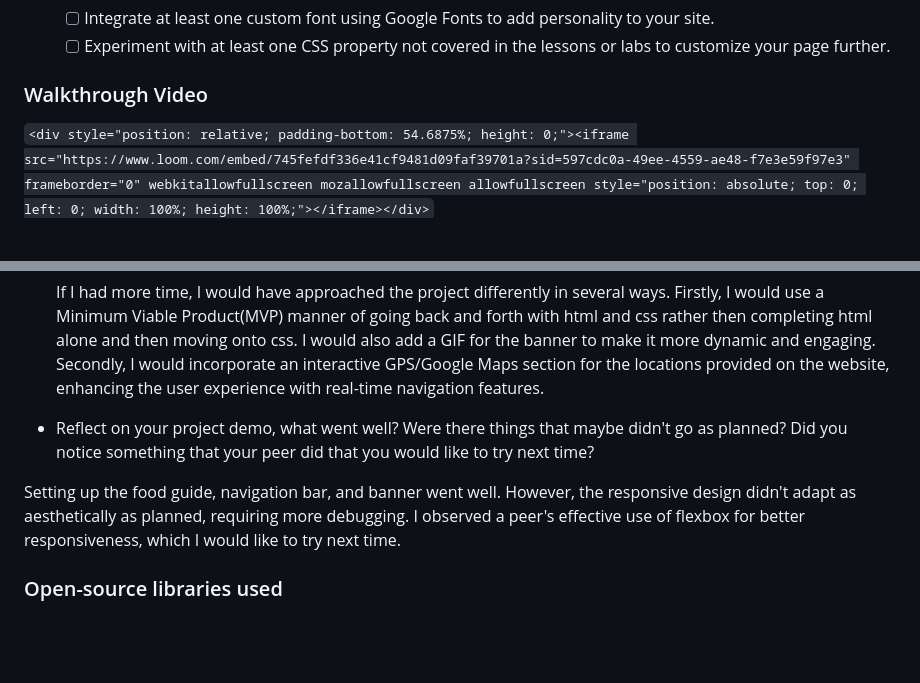
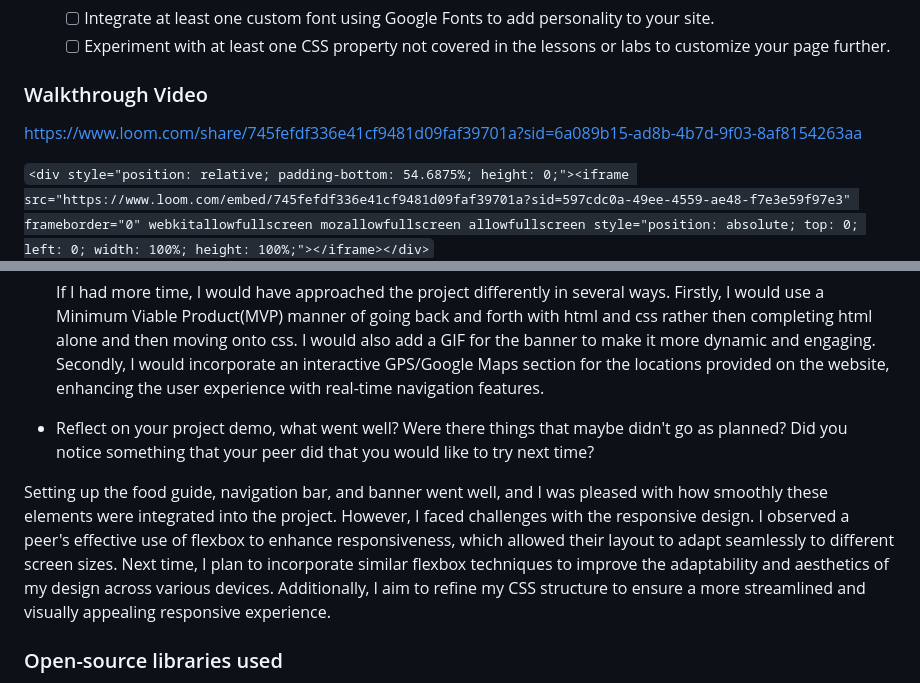
Before and after one commit to Ahmedh27/GlobeTrotter, a Markdown page: README.md, 2 parts joined by grey strips. GitHub-like rendering; blank space fills up the shorter version.

Commit message:
FINAL PROJECT

```diff
--- a/README.md
+++ b/README.md
@@ -60,6 +60,7 @@ Deployed Application (optional): [Globetrotter Deployed Site](ADD_LINK_HERE)
   - [ ] Experiment with at least one CSS property not covered in the lessons or labs to customize your page further.
 
 ### Walkthrough Video
+https://www.loom.com/share/745fefdf336e41cf9481d09faf39701a?sid=6a089b15-ad8b-4b7d-9f03-8af8154263aa
 
 `<div style="position: relative; padding-bottom: 54.6875%; height: 0;"><iframe src="https://www.loom.com/embed/745fefdf336e41cf9481d09faf39701a?sid=597cdc0a-49ee-4559-ae48-f7e3e59f97e3" frameborder="0" webkitallowfullscreen mozallowfullscreen allowfullscreen style="position: absolute; top: 0; left: 0; width: 100%; height: 100%;"></iframe></div>`
 
@@ -75,8 +76,7 @@ The topics discussed in the labs effectively prepared me to complete the assignm
 
 * Reflect on your project demo, what went well? Were there things that maybe didn't go as planned? Did you notice something that your peer did that you would like to try next time?
 
-Setting up the food guide, navigation bar, and banner went well. However, the responsive design didn't adapt as aesthetically as planned, requiring more debugging. I observed a peer's effective use of flexbox for better responsiveness, which I would like to try next time.
-
+Setting up the food guide, navigation bar, and banner went well, and I was pleased with how smoothly these elements were integrated into the project. However, I faced challenges with the responsive design. I observed a peer's effective use of flexbox to enhance responsiveness, which allowed their layout to adapt seamlessly to different screen sizes. Next time, I plan to incorporate similar flexbox techniques to improve the adaptability and aesthetics of my design across various devices. Additionally, I aim to refine my CSS structure to ensure a more streamlined and visually appealing responsive experience.
 
 ### Open-source libraries used
 (https://www.google.com/maps/embed?pb=!1m18!1m12!1m3!1d387191.33750346623!2d-73.97968099999999!3d40.6974881!2m3!1f0!2f0!3f0!3m2!1i1024!2i768!4f13.1!3m3!1m2!1s0x89c24fa5d33f083b%3A0xc80b8f06e177fe62!2sNew%20York%2C%20NY!5e0!3m2!1sen!2sus!4v1717805699582!5m2!1sen!2sus)
```
